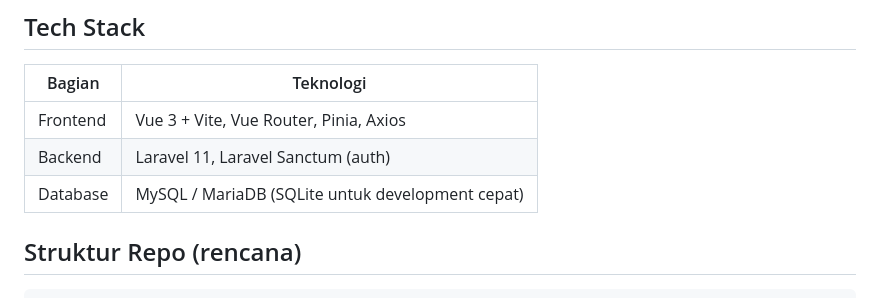
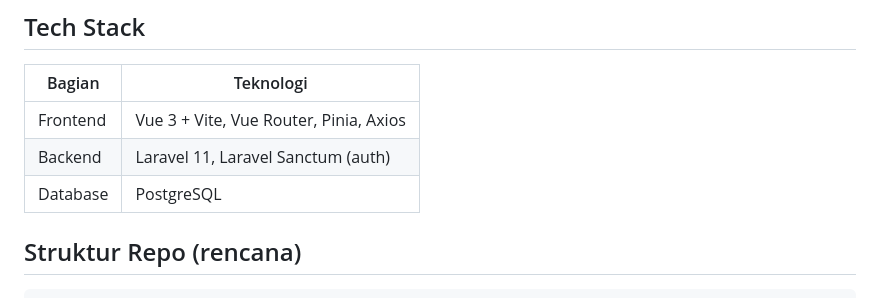
Before and after one commit to nadhifdhif/Servolta, a Markdown page: README.md, the part around the change. Rendered like a GitHub page.

```diff
--- a/README.md
+++ b/README.md
@@ -18,7 +18,7 @@ Cukup pilih/ketik **SKU** atau **nama barang** (dropdown + rekomendasi nama terd
 | -------- | ------------------------------------------------------ |
 | Frontend | Vue 3 + Vite, Vue Router, Pinia, Axios                 |
 | Backend  | Laravel 11, Laravel Sanctum (auth)                     |
-| Database | MySQL / MariaDB (SQLite untuk development cepat)       |
+| Database | PostgreSQL                                             |
 
 ## Struktur Repo (rencana)
 
```
